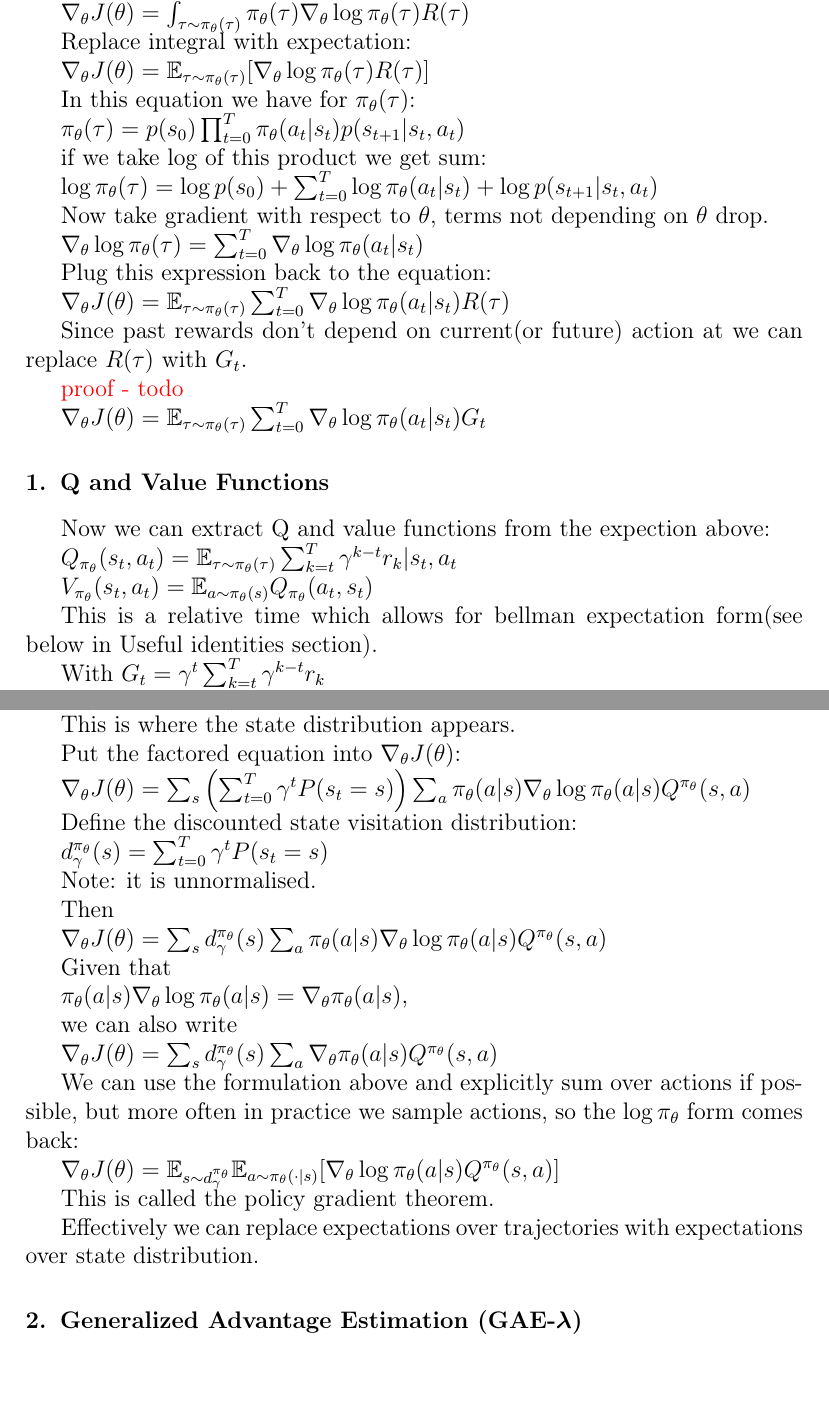
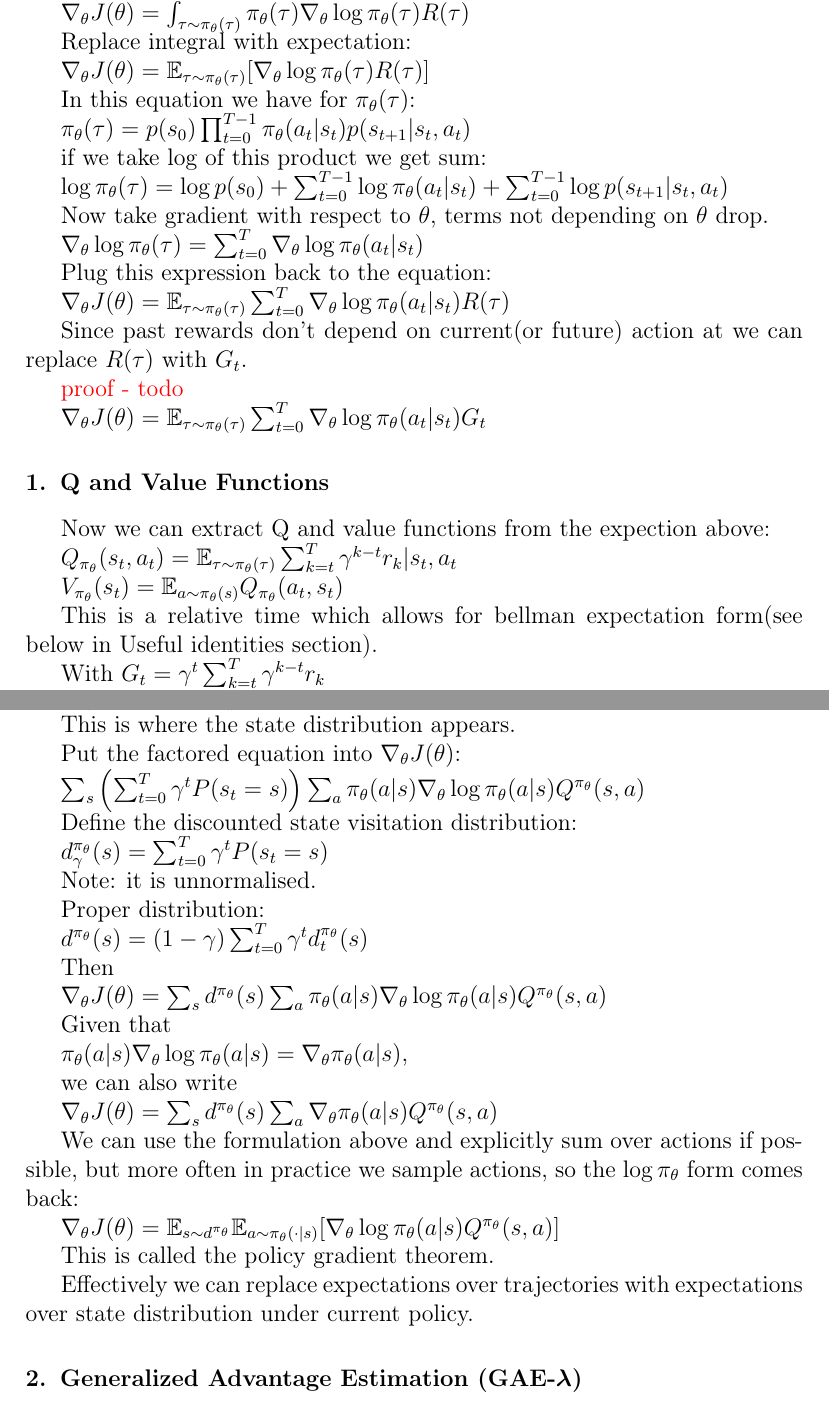
Before and after one commit to noskill/rlbook, a LaTeX paper (elsarticle-template-num.tex): two parts of pages 5 and 6 of 7, joined at a grey line, cut so that both start at the same text, the shorter picture padded with empty space. Compiled offline with pdfLaTeX.

Commit message:
minor fixes

```diff
--- a/elsarticle-template-num.tex
+++ b/elsarticle-template-num.tex
@@ -202,12 +203,12 @@ $\nabla_\theta J(\theta) = \mathbb{E}_{\tau \sim \pi_\theta(\tau)} [\nabla_\thet
 
 In this equation we have for $\pi_\theta(\tau)$:
 
-$\pi_\theta(\tau) = p(s_0) \prod_{t=0}^T \pi_\theta(a_t|s_t) p(s_{t+1}|s_t, a_t)$
+$\pi_\theta(\tau) = p(s_0) \prod_{t=0}^{T-1} \pi_\theta(a_t|s_t) p(s_{t+1}|s_t, a_t)$
 
 if we take log of this product we get sum:
 
-$\log \pi_\theta(\tau) = \log p(s_0) +  \sum_{t=0}^T \log \pi_\theta(a_t|s_t) + \log  p(s_{t+1}|s_t, a_t)$
-
+$\log \pi_\theta(\tau) = \log p(s_0) +  \sum_{t=0}^{T-1} \log \pi_\theta(a_t|s_t) + \sum_{t=0}^{T-1} \log  p(s_{t+1}|s_t, a_t)
+$
 
 Now take gradient with respect to $\theta$, terms not depending on $\theta$ drop.
 
@@ -229,7 +230,7 @@ Now we can extract Q and value functions from the expection above:
 
 $Q_{\pi_\theta}(s_t, a_t) = \mathbb{E}_{\tau \sim \pi_\theta(\tau)}  \sum_{k=t}^T \gamma^{k-t} r_k | s_t, a_t $
 
-$V_{\pi_\theta}(s_t, a_t) = \mathbb{E}_{a \sim \pi_\theta(s)} Q_{\pi_\theta}(a_t, s_t)$
+$V_{\pi_\theta}(s_t) = \mathbb{E}_{a \sim \pi_\theta(s)} Q_{\pi_\theta}(a_t, s_t)$
 
 This is a relative time which allows for bellman expectation form(see below in Useful identities section).
 
@@ -278,7 +279,7 @@ This is where the state distribution appears.
 
 Put the factored equation into $\nabla_\theta J(\theta)$:
 
-$\nabla_\theta J(\theta) = \sum_s \left( \sum_{t=0}^T \gamma^t P(s_t=s) \right) \sum_a \pi_\theta(a|s) \nabla_\theta \log \pi_\theta(a|s) Q^{\pi_\theta}(s,a)$
+$ \sum_s \left( \sum_{t=0}^T \gamma^t P(s_t=s) \right) \sum_a \pi_\theta(a|s) \nabla_\theta \log \pi_\theta(a|s) Q^{\pi_\theta}(s,a)$
 
 Define the discounted state visitation distribution:
 
@@ -286,9 +287,13 @@ $d_\gamma^{\pi_\theta}(s) = \sum_{t=0}^T \gamma^t P(s_t=s)$
 
 Note: it is unnormalised.
 
+Proper distribution:
+
+$d^{\pi_\theta}(s) = (1-\gamma) \sum_{t=0}^{T} \gamma^t d^{\pi_\theta}_t(s)$
+
 Then
 
-$\nabla_\theta J(\theta) = \sum_s d_\gamma^{\pi_\theta}(s) \sum_a \pi_\theta(a|s) \nabla_\theta \log \pi_\theta(a|s) Q^{\pi_\theta}(s,a)$
+$\nabla_\theta J(\theta) = \sum_s d^{\pi_\theta}(s) \sum_a \pi_\theta(a|s) \nabla_\theta \log \pi_\theta(a|s) Q^{\pi_\theta}(s,a)$
 
 Given that
 
@@ -296,15 +301,15 @@ $\pi_\theta(a|s) \nabla_\theta \log \pi_\theta(a|s) = \nabla_\theta \pi_\theta(a
 
 we can also write
 
-$\nabla_\theta J(\theta) = \sum_s d_\gamma^{\pi_\theta}(s) \sum_a \nabla_\theta \pi_\theta(a|s) Q^{\pi_\theta}(s,a)$
+$\nabla_\theta J(\theta) = \sum_s d^{\pi_\theta}(s) \sum_a \nabla_\theta \pi_\theta(a|s) Q^{\pi_\theta}(s,a)$
 
 We can use the formulation above and explicitly sum over actions if possible, but more often in practice we sample actions, so the $\log \pi_\theta$ form comes back:
 
-$\nabla_\theta J(\theta) = \mathbb{E}_{s \sim d_\gamma^{\pi_\theta}} \mathbb{E}_{a \sim \pi_\theta(\cdot|s)} [\nabla_\theta \log \pi_\theta(a|s) Q^{\pi_\theta}(s,a)]$
+$\nabla_\theta J(\theta) = \mathbb{E}_{s \sim d^{\pi_\theta}} \mathbb{E}_{a \sim \pi_\theta(\cdot|s)} [\nabla_\theta \log \pi_\theta(a|s) Q^{\pi_\theta}(s,a)]$
 
 This is called the policy gradient theorem.
 
-Effectively we can replace expectations over trajectories with expectations over state distribution.
+Effectively we can replace expectations over trajectories with expectations over state distribution under current policy.
 
 
 \section{Generalized Advantage Estimation (GAE-$\lambda$) }
```
Also changed, not shown: elsarticle-template-num.tex (1 more changed lines).
